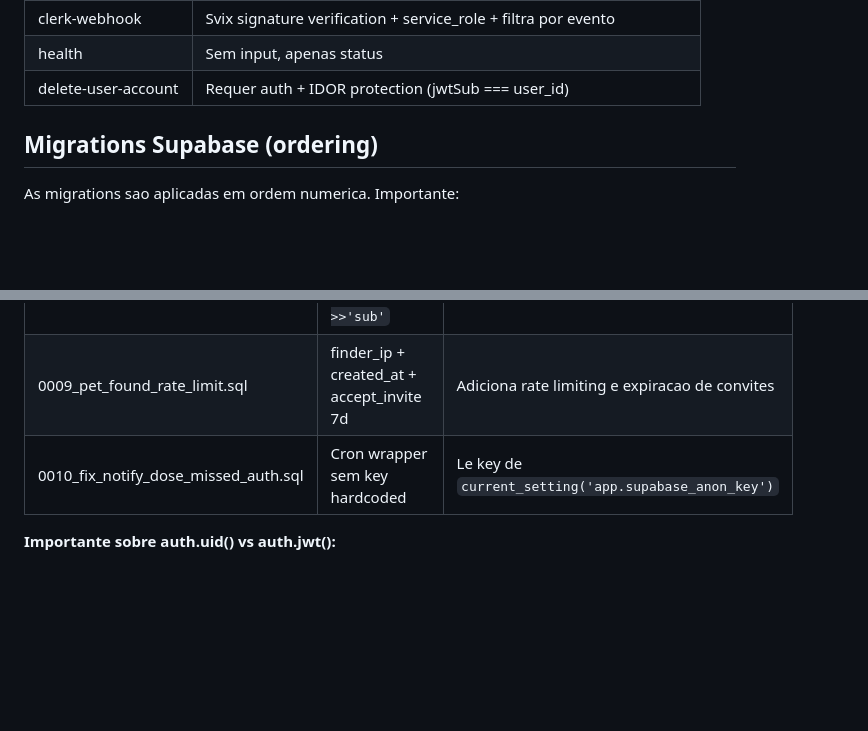
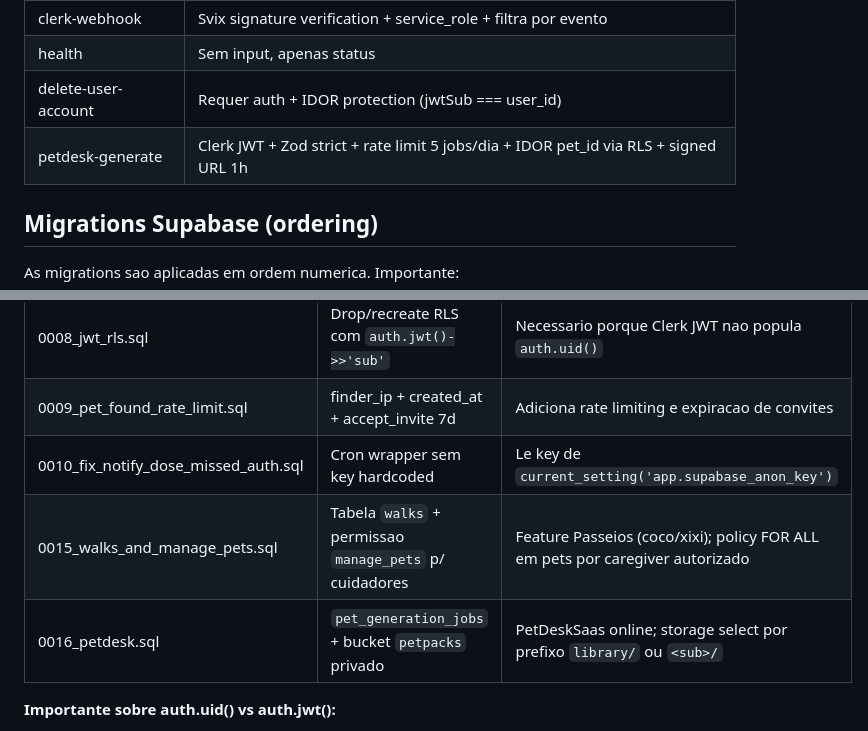
Before and after one commit to Icaro0310/PetSaas, a Markdown page: AGENTS.md, 2 parts joined by grey strips. Drawn GitHub-style; blank space fills up the shorter version.

Commit message:
docs: tabela de migrations e Edge Functions com petdesk/walks
Generated with [Devin](https://devin.ai)

Co-Authored-By: Devin <158243242+devin-ai-integration[bot]@users.noreply.github.com>

```diff
--- a/AGENTS.md
+++ b/AGENTS.md
@@ -128,6 +128,7 @@ Para cada tarefa, executar o ciclo obrigatorio:
 | clerk-webhook | Svix signature verification + service_role + filtra por evento |
 | health | Sem input, apenas status |
 | delete-user-account | Requer auth + IDOR protection (jwtSub === user_id) |
+| petdesk-generate | Clerk JWT + Zod strict + rate limit 5 jobs/dia + IDOR pet_id via RLS + signed URL 1h |
 
 ## Migrations Supabase (ordering)
 
@@ -140,6 +141,8 @@ As migrations sao aplicadas em ordem numerica. Importante:
 | 0008_jwt_rls.sql | Drop/recreate RLS com `auth.jwt()->>'sub'` | Necessario porque Clerk JWT nao popula `auth.uid()` |
 | 0009_pet_found_rate_limit.sql | finder_ip + created_at + accept_invite 7d | Adiciona rate limiting e expiracao de convites |
 | 0010_fix_notify_dose_missed_auth.sql | Cron wrapper sem key hardcoded | Le key de `current_setting('app.supabase_anon_key')` |
+| 0015_walks_and_manage_pets.sql | Tabela `walks` + permissao `manage_pets` p/ cuidadores | Feature Passeios (coco/xixi); policy FOR ALL em pets por caregiver autorizado |
+| 0016_petdesk.sql | `pet_generation_jobs` + bucket `petpacks` privado | PetDeskSaas online; storage select por prefixo `library/` ou `<sub>/` |
 
 **Importante sobre auth.uid() vs auth.jwt():**
 - Migrations 0001-0007 usam `auth.uid()` (Supabase Auth nativo)
```
